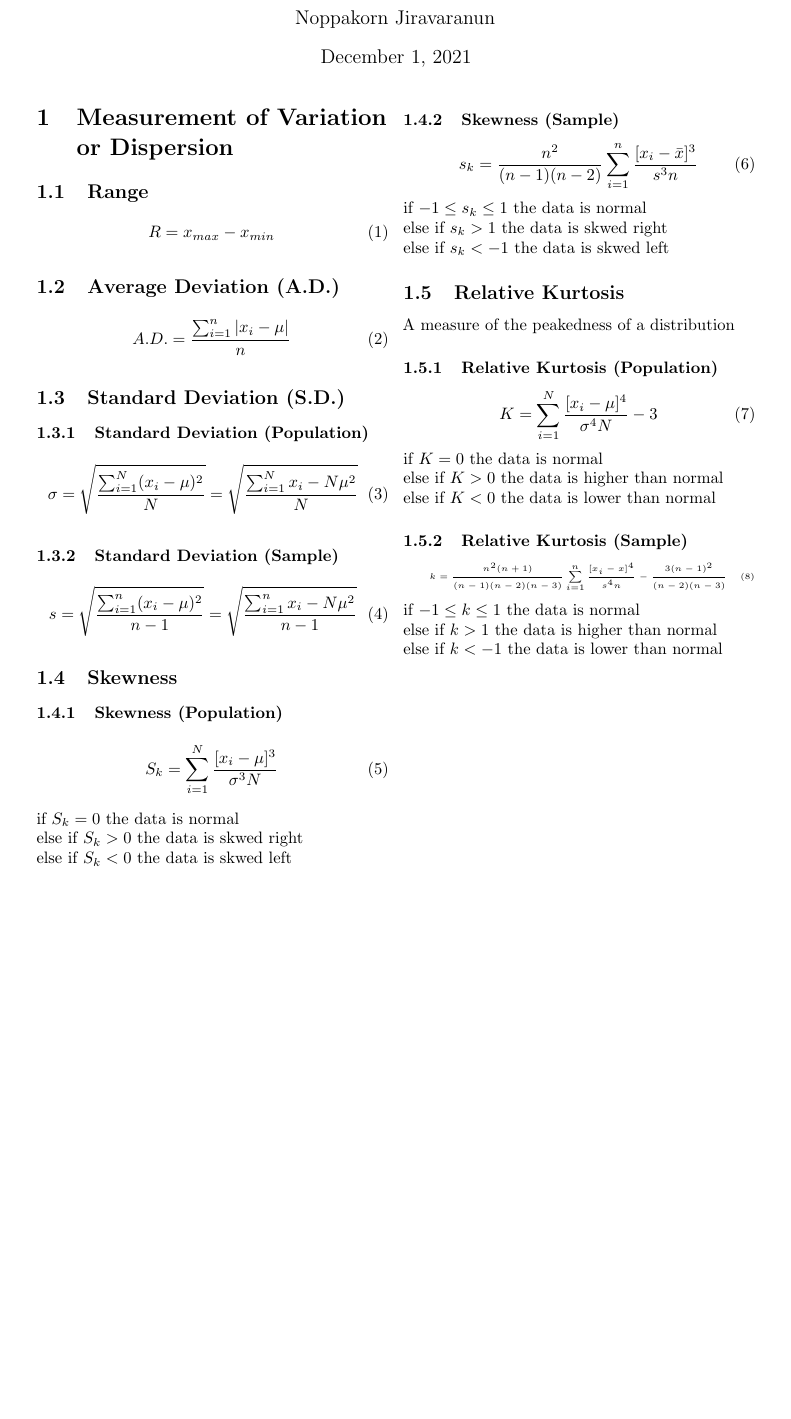
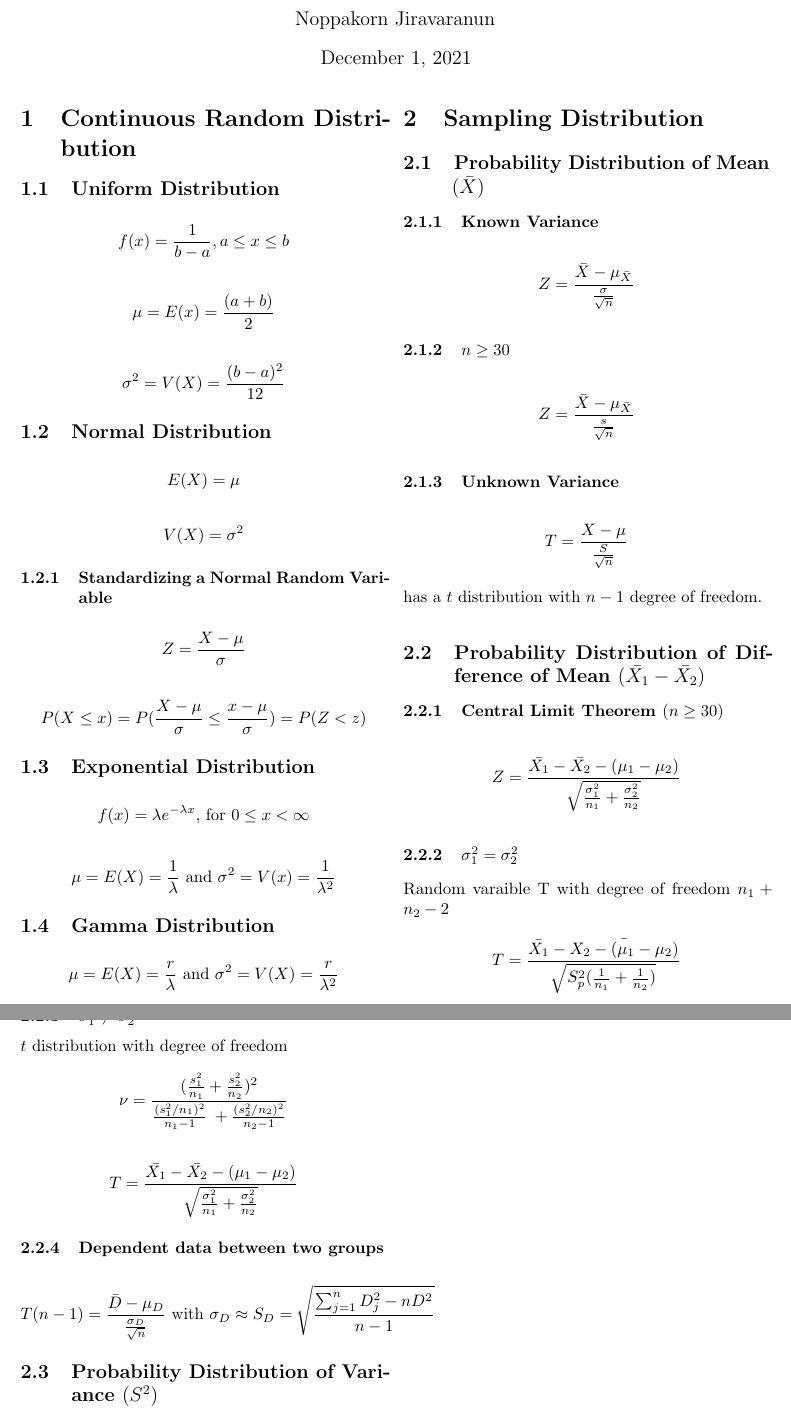
Before and after one commit to noppakorn/cp-cheat-sheet, a LaTeX document (stat/stat-final.tex): part of the page before the commit and two parts of pages 1 and 2 of 2 after it, the two joined at a grey line, cut so that both start at the same text, the shorter picture padded with empty space. Compiled offline with pdfLaTeX.

Commit message:
stat-final: sampling distributiuon

```diff
--- a/stat/stat-final.tex
+++ b/stat/stat-final.tex
@@ -1,9 +1,11 @@
 \documentclass[twocolumn]{article}
 \usepackage{amsmath}
 \usepackage[pdfusetitle]{hyperref}
-\usepackage[a4paper, total={6in, 8in}]{geometry}
+\usepackage[a4paper]{geometry}
 \usepackage{microtype}
 \usepackage{mathtools}
+
+\geometry{margin=1in}
 
 \title{STAT PHYS SCIENCE Final Cheat Sheet}
 \author{Noppakorn Jiravaranun}
@@ -15,56 +17,68 @@
 \begin{document}
 \maketitle
 
-\section{Measurement of Variation or Dispersion}
-\subsection{Range}
-\begin{equation}
-    R = x_{max} - x_{min}
-\end{equation}
-\subsection{Average Deviation (A.D.)}
-\begin{equation}
-    A.D. = \frac{\sum_{i=1}^{n} |x_{i}-\mu|}{n}
-\end{equation}
-\subsection{Standard Deviation (S.D.)}
-\subsubsection{Standard Deviation (Population)}
-\begin{equation}
-    \sigma = \sqrt{\frac{\sum_{i=1}^{N} (x_{i}-\mu)^2}{N}} = \sqrt{\frac{\sum_{i=1}^{N} x_{i} -N\mu^2}{N}}
-\end{equation}
-\subsubsection{Standard Deviation (Sample)}
-\begin{equation}
-    s = \sqrt{\frac{\sum_{i=1}^{n} (x_{i}-\mu)^2}{n-1}} = \sqrt{\frac{\sum_{i=1}^{n} x_{i} -N\mu^2}{n-1}}
-\end{equation}
+\section{Continuous Random Distribution}
+\subsection{Uniform Distribution}
+\begin{align*}
+    f(x) = \frac{1}{b-a}, a \leq x \leq b
+\end{align*}
+\begin{align*}
+    \mu = E(x) = \frac{(a+b)}{2}
+\end{align*}
+\begin{align*}
+    \sigma^{2} = V(X) = \frac{(b-a)^{2}}{12}
+\end{align*}
+\subsection{Normal Distribution}
+\begin{align*}
+    E(X) = \mu
+\end{align*}
+\begin{align*}
+    V(X) = \sigma^{2}
+\end{align*}
+\subsubsection{Standardizing a Normal Random Variable}
+\begin{align*}
+    Z = \frac{X-\mu}{\sigma}
+\end{align*}
+\begin{align*}
+    P(X \leq x) = P(\frac{X-\mu}{\sigma} \leq \frac{x-\mu}{\sigma}) = P(Z < z)
+\end{align*}
+\subsection{Exponential Distribution}
+\begin{align*}
+    f(x) = \lambda e^{-\lambda x} \text{, for } 0 \leq x < \infty
+\end{align*}
+\begin{align*}
+    \mu = E(X) = \frac{1}{\lambda} \text {  and  }
+    \sigma^{2} = V(x) = \frac{1}{\lambda^{2}}
+\end{align*}
+\subsection{Gamma Distribution}
+\begin{align*}
+    \mu = E(X) = \frac{r}{\lambda} \text{  and  } \sigma^{2} = V(X) = \frac{r}{\lambda^{2}}
+\end{align*}
 
-\subsection{Skewness}
-\subsubsection{Skewness (Population)}
-\begin{equation}
-    S_{k} = \sum_{i=1}^{N}\frac{[x_{i} - \mu]^{3}}{\sigma^{3}N}
-\end{equation}
-if $S_{k} = 0$ the data is normal\\
-else if $S_{k} > 0$ the data is skwed right\\
-else if $S_{k} < 0$ the data is skwed left
-\subsubsection{Skewness (Sample)}
-\begin{equation}
-    s_{k} = \frac{n^{2}}{(n-1)(n-2)}\sum_{i=1}^{n}\frac{[x_{i} - \bar{x}]^{3}}{s^{3}n}
-\end{equation}
-if $-1 \leq s_{k} \leq 1$ the data is normal\\
-else if $s_{k} > 1$ the data is skwed right\\
-else if $s_{k} < -1$ the data is skwed left
-\subsection{Relative Kurtosis}
-A measure of the peakedness of a distribution
-\subsubsection{Relative Kurtosis (Population)}
-\begin{equation}
-    K = \sum_{i=1}^{N}\frac{[x_{i} - \mu]^{4}}{\sigma^{4}N} - 3
-\end{equation}
-if $K = 0$ the data is normal\\
-else if $K > 0$ the data is higher than normal\\
-else if $K < 0$ the data is lower than normal
-\subsubsection{Relative Kurtosis (Sample)}
-\tiny
-\begin{equation}
-    k = \frac{n^{2}(n+1)}{(n-1)(n-2)(n-3)} \sum_{i=1}^{n}\frac{[x_{i}-x]^{4}}{s^{4}n}-\frac{3(n-1)^{2}}{(n-2)(n-3)}
-\end{equation}
-\normalsize
-if $-1 \leq k \leq 1$ the data is normal\\
-else if $k > 1$ the data is higher than normal\\
-else if $k < -1$ the data is lower than normal
+\vfill\break
 
+\section{Sampling Distribution}
+\subsection{Probability Distribution of Mean $(\bar{X})$}
+\subsubsection{Known Variance}
+\begin{align*}
+    Z = \frac{\bar{X}-\mu_{\bar{X}}} {\frac{\sigma}{\sqrt{n}}}
+\end{align*}
+\subsubsection{$n \geq 30$}
+\begin{align*}
+    Z = \frac{\bar{X}-\mu_{\bar{X}}}{\frac{s}{\sqrt{n}}}
+\end{align*}
+\subsubsection{Unknown Variance}
+\begin{align*}
+    T = \frac{X - \mu}{\frac{S}{\sqrt{n}}}
+\end{align*}
+has a $t$ distribution with $n-1$ degree of freedom.
+\subsection{Probability Distribution of Difference of Mean $(\bar{X_{1}}-\bar{X_{2}})$}
+\subsubsection{Central Limit Theorem $(n \geq 30)$}
+\begin{align*}
+    Z = \frac{\bar{X_{1}} - \bar{X_{2}} - (\mu_{1} - \mu_{2})}{\sqrt{\frac{\sigma_{1}^{2}}{n_{1}} + \frac{\sigma_{2}^{2}}{n_{2}}}}
+\end{align*}
+\subsubsection{$\sigma_{1}^{2} = \sigma_{2}^{2}$}
+Random varaible T with degree of freedom $n_{1}+n_{2}-2$
+\begin{align*}
+    T = \frac{\bar{X_{1}} - \bar{X_{2} - (\mu_{1} - \mu_{2})}}{\sqrt{S_{p}^{2}(\frac{1}{n_{1}} + \frac{1}{n_{2}})}}
+\end{align*}
@@ -70,0 +88,13 @@ else if $k < -1$ the data is lower than normal
+\subsubsection{$\sigma_{1}^{2} \neq \sigma_{2}^{2}$}
+$t$ distribution with degree of freedom
+\begin{align*}
+    \nu = \frac{(\frac{s_{1}^{2}}{n_{1}} + \frac{s_{2}^{2}}{n_{2}})^{2}}{\frac{(s_{1}^{2}/n_{1})^{2}}{n_{1} - 1}\frac{}{} + \frac{(s_{2}^{2}/n_{2})^{2}}{n_{2} - 1}}
+\end{align*}
+\begin{align*}
+    T = \frac{\bar{X_{1}} - \bar{X_{2}} - (\mu_{1} - \mu_{2})}{\sqrt{\frac{\sigma_{1}^{2}}{n_{1}} + \frac{\sigma_{2}^{2}}{n_{2}}}}
+\end{align*}
+\subsubsection{Dependent data between two groups}
+\begin{align*}
+    T(n-1) = \frac{\bar{D} - \mu_{D}}{\frac{\sigma_{D}}{\sqrt{n}}} \text{ with } \sigma_{D} \approx S_{D} = \sqrt{\frac{\sum_{j=1}^{n}D_{j}^{2} - nD^{2}}{n-1}}
+\end{align*}
+\subsection{Probability Distribution of Variance $(S^{2})$}
```
Also changed, not shown: stat/stat-final.pdf, stat/stat-final.tex (10 more changed lines).
